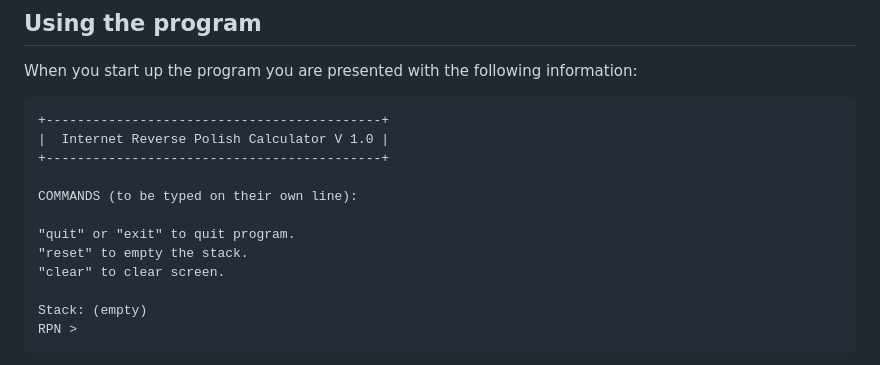
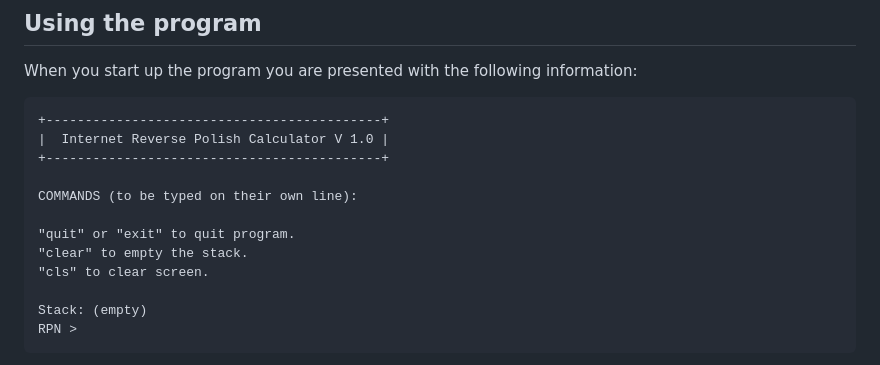
Before and after one commit to the-blackhall-projects/reverse-polish-calculator, a Markdown page: README.md, the part around one of its changes. GitHub-like rendering.

```diff
--- a/README.md
+++ b/README.md
@@ -46,8 +44,8 @@ When you start up the program you are presented with the following information:
 COMMANDS (to be typed on their own line):
 
 "quit" or "exit" to quit program.
-"reset" to empty the stack.
-"clear" to clear screen.
+"clear" to empty the stack.
+"cls" to clear screen.
 
 Stack: (empty)
 RPN >
```
Also changed, not shown: other parts of README.md (+51 -3 lines).
